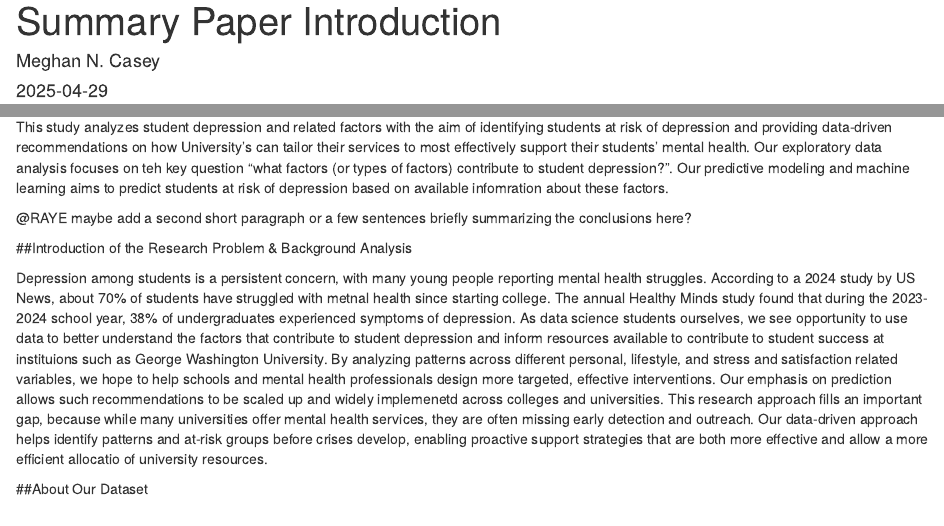
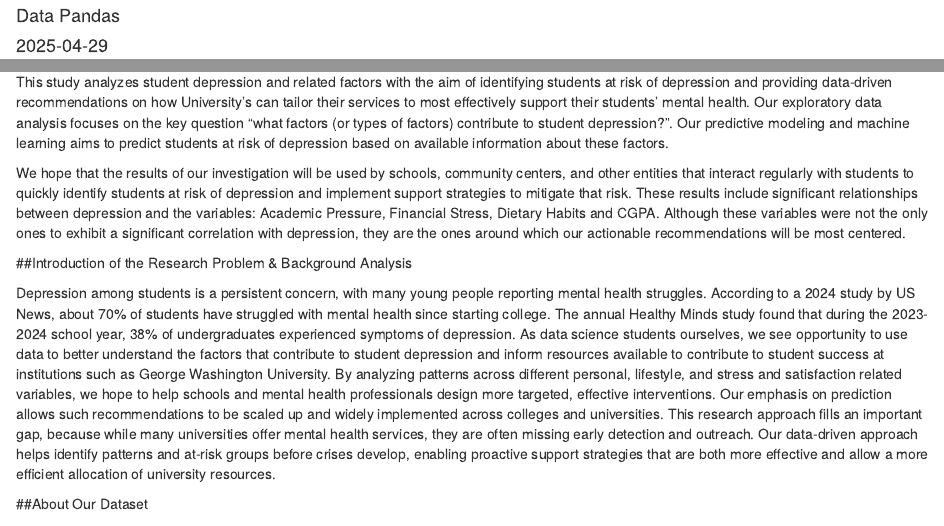
Before and after one commit to rayeluchi/6101finalproject, an R Markdown document (Meghan_Summary Paper Introduction.Rmd): the page in a window 1100 px wide, from 20 px down before the commit and from 70 px down after it, and a second part further down, joined at a grey line. Rendered offline with R 4.5, knitr and Pandoc, with nearby package versions.

Commit message:
Update Meghan_Summary Paper Introduction.Rmd

```diff
--- a/Meghan_Summary Paper Introduction.Rmd
+++ b/Meghan_Summary Paper Introduction.Rmd
@@ -1,6 +1,6 @@
 ---
-title: "Summary Paper Introduction"
-author: "Meghan N. Casey"
+title: "Summary Paper"
+author: "Data Pandas"
 date: "`r Sys.Date()`"
 output: html_document
 ---
@@ -20,13 +20,13 @@ Produced by Team Data Pandas (Meghan Casey, Raye Hazel Oji, Siddardha Priyatham
 
 ##Abstract
 
-  This study analyzes student depression and related factors with the aim of identifying students at risk of depression and providing data-driven recommendations on how University's can tailor their services to most effectively support their students' mental health. Our exploratory data analysis focuses on teh key question "what factors (or types of factors) contribute to student depression?". Our predictive modeling and machine learning aims to predict students at risk of depression based on available infomration about these factors.
+  This study analyzes student depression and related factors with the aim of identifying students at risk of depression and providing data-driven recommendations on how University's can tailor their services to most effectively support their students' mental health. Our exploratory data analysis focuses on the key question "what factors (or types of factors) contribute to student depression?". Our predictive modeling and machine learning aims to predict students at risk of depression based on available information about these factors.
 
-  @RAYE maybe add a second short paragraph or a few sentences briefly summarizing the conclusions here?
+We hope that the results of our investigation will be used by schools, community centers, and other entities that interact regularly with students to quickly identify students at risk of depression and implement support strategies to mitigate that risk. These results include significant relationships between depression and the variables: Academic Pressure, Financial Stress, Dietary Habits and CGPA. Although these variables were not the only ones to exhibit a significant correlation with depression, they are the ones around which our actionable recommendations will be most centered.
 
 ##Introduction of the Research Problem & Background Analysis
 
-  Depression among students is a persistent concern, with many young people reporting mental health struggles. According to a 2024 study by US News, about 70% of students have struggled with metnal health since starting college. The annual Healthy Minds study found that during the 2023-2024 school year, 38% of undergraduates experienced symptoms of depression. As data science students ourselves, we see opportunity to use data to better understand the factors that contribute to student depression and inform resources available to contribute to student success at instituions such as George Washington University. By analyzing patterns across different personal, lifestyle, and stress and satisfaction related variables, we hope to help schools and mental health professionals design more targeted, effective interventions. Our emphasis on prediction allows such recommendations to be scaled up and widely implemenetd across colleges and universities. This research approach fills an important gap, because while many universities offer mental health services, they are often missing early detection and outreach. Our data-driven approach helps identify patterns and at-risk groups before crises develop, enabling proactive support strategies that are both more effective and allow a more efficient allocatio of university resources.
+  Depression among students is a persistent concern, with many young people reporting mental health struggles. According to a 2024 study by US News, about 70% of students have struggled with mental health since starting college. The annual Healthy Minds study found that during the 2023-2024 school year, 38% of undergraduates experienced symptoms of depression. As data science students ourselves, we see opportunity to use data to better understand the factors that contribute to student depression and inform resources available to contribute to student success at institutions such as George Washington University. By analyzing patterns across different personal, lifestyle, and stress and satisfaction related variables, we hope to help schools and mental health professionals design more targeted, effective interventions. Our emphasis on prediction allows such recommendations to be scaled up and widely implemented across colleges and universities. This research approach fills an important gap, because while many universities offer mental health services, they are often missing early detection and outreach. Our data-driven approach helps identify patterns and at-risk groups before crises develop, enabling proactive support strategies that are both more effective and allow a more efficient allocation of university resources.
 
 ##About Our Dataset
 
```
